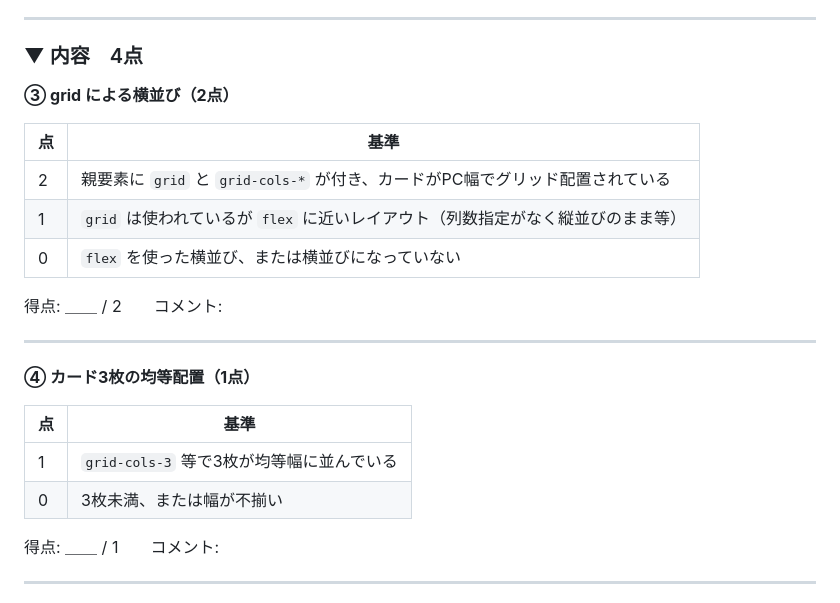
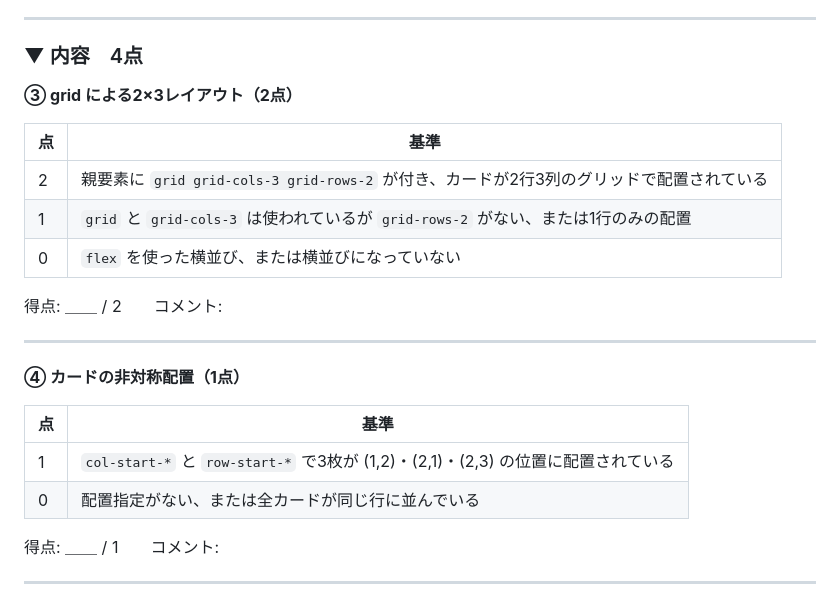
Before and after one commit to kogureshinpei/shinjin-hac-admin, a Markdown page: scoring.md, the part around the change. GitHub-like rendering.

Commit message:
docs: scoring.mdのメンバー紹介③④を2×3グリッド・非対称配置の基準に更新
Co-Authored-By: Claude Sonnet 4.6 <noreply@anthropic.com>

```diff
--- a/scoring.md
+++ b/scoring.md
@@ -315,24 +315,24 @@
 
 ### ▼ 内容　4点
 
-**③ grid による横並び（2点）**
+**③ grid による2×3レイアウト（2点）**
 
 | 点 | 基準 |
 |---|---|
-| 2 | 親要素に `grid` と `grid-cols-*` が付き、カードがPC幅でグリッド配置されている |
-| 1 | `grid` は使われているが `flex` に近いレイアウト（列数指定がなく縦並びのまま等） |
+| 2 | 親要素に `grid grid-cols-3 grid-rows-2` が付き、カードが2行3列のグリッドで配置されている |
+| 1 | `grid` と `grid-cols-3` は使われているが `grid-rows-2` がない、または1行のみの配置 |
 | 0 | `flex` を使った横並び、または横並びになっていない |
 
 得点: ＿＿ / 2　　コメント:
 
 ---
 
-**④ カード3枚の均等配置（1点）**
+**④ カードの非対称配置（1点）**
 
 | 点 | 基準 |
 |---|---|
-| 1 | `grid-cols-3` 等で3枚が均等幅に並んでいる |
-| 0 | 3枚未満、または幅が不揃い |
+| 1 | `col-start-*` と `row-start-*` で3枚が (1,2)・(2,1)・(2,3) の位置に配置されている |
+| 0 | 配置指定がない、または全カードが同じ行に並んでいる |
 
 得点: ＿＿ / 1　　コメント:
 
```
